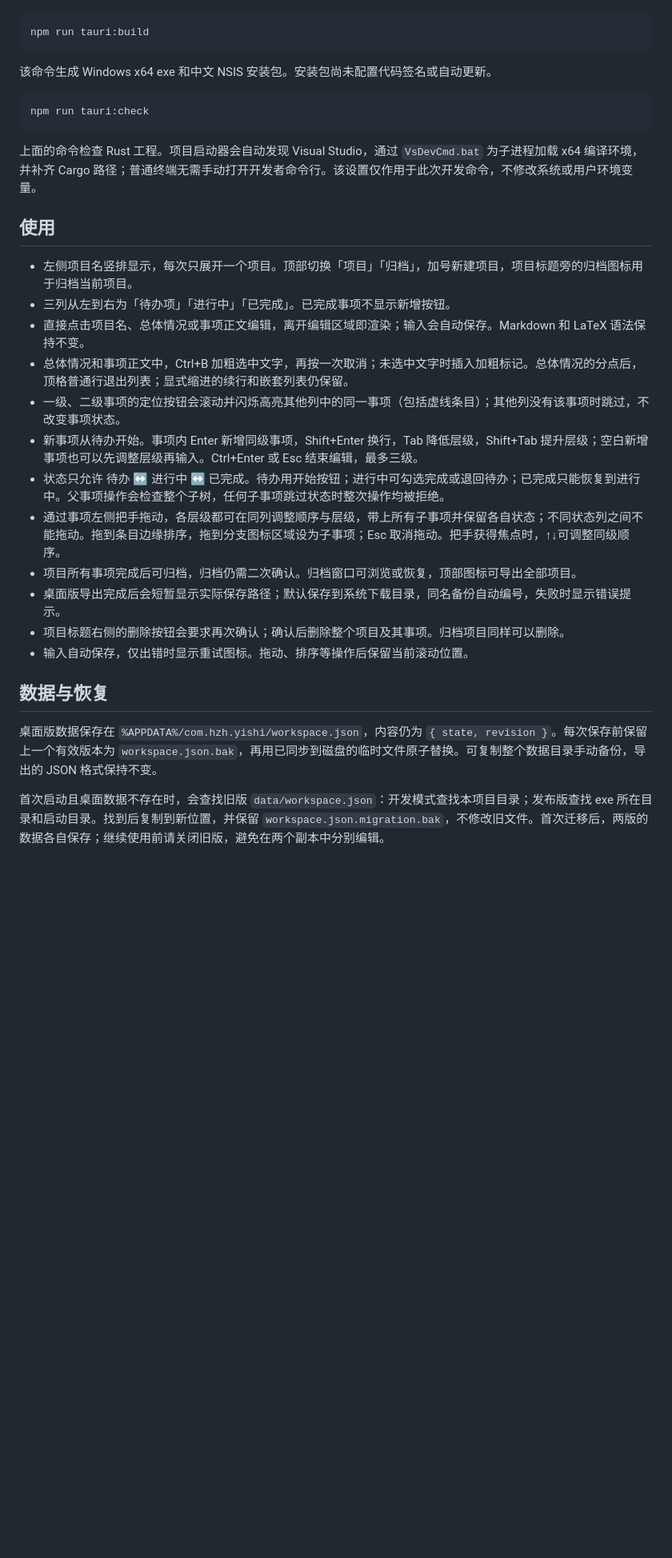
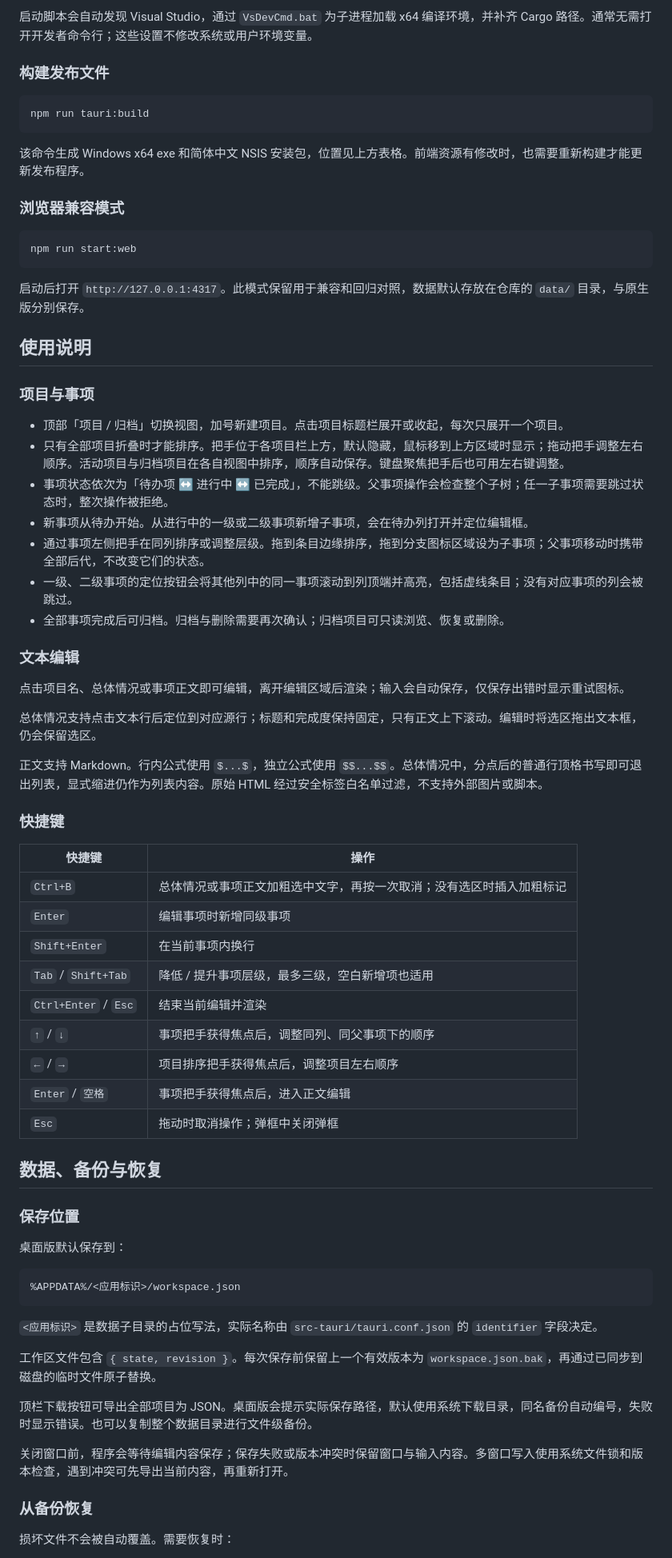
Before and after one commit to TalismanH/Yishi, a Markdown page: README.md, the part around one of its changes. Shown at 80% size. GitHub-like rendering; blank space fills up the shorter version.

````diff
--- a/README.md
+++ b/README.md
@@ -21,34 +53,75 @@ npm run tauri:dev
 
-```text
+启动脚本会自动发现 Visual Studio，通过 `VsDevCmd.bat` 为子进程加载 x64 编译环境，并补齐 Cargo 路径。通常无需打开开发者命令行；这些设置不修改系统或用户环境变量。
+
+### 构建发布文件
+
+```powershell
 npm run tauri:build
 ```
 
-该命令生成 Windows x64 exe 和中文 NSIS 安装包。安装包尚未配置代码签名或自动更新。
+该命令生成 Windows x64 exe 和简体中文 NSIS 安装包，位置见上方表格。前端资源有修改时，也需要重新构建才能更新发布程序。
+
+### 浏览器兼容模式
+
+```powershell
+npm run start:web
+```
+
+启动后打开 `http://127.0.0.1:4317`。此模式保留用于兼容和回归对照，数据默认存放在仓库的 `data/` 目录，与原生版分别保存。
+
+## 使用说明
+
+### 项目与事项
+
+- 顶部「项目 / 归档」切换视图，加号新建项目。点击项目标题栏展开或收起，每次只展开一个项目。
+- 只有全部项目折叠时才能排序。把手位于各项目栏上方，默认隐藏，鼠标移到上方区域时显示；拖动把手调整左右顺序。活动项目与归档项目在各自视图中排序，顺序自动保存。键盘聚焦把手后也可用左右键调整。
+- 事项状态依次为「待办项 ↔ 进行中 ↔ 已完成」，不能跳级。父事项操作会检查整个子树；任一子事项需要跳过状态时，整次操作被拒绝。
+- 新事项从待办开始。从进行中的一级或二级事项新增子事项，会在待办列打开并定位编辑框。
+- 通过事项左侧把手在同列排序或调整层级。拖到条目边缘排序，拖到分支图标区域设为子事项；父事项移动时携带全部后代，不改变它们的状态。
+- 一级、二级事项的定位按钮会将其他列中的同一事项滚动到列顶端并高亮，包括虚线条目；没有对应事项的列会被跳过。
+- 全部事项完成后可归档。归档与删除需要再次确认；归档项目可只读浏览、恢复或删除。
+
+### 文本编辑
+
+点击项目名、总体情况或事项正文即可编辑，离开编辑区域后渲染；输入会自动保存，仅保存出错时显示重试图标。
+
+总体情况支持点击文本行后定位到对应源行；标题和完成度保持固定，只有正文上下滚动。编辑时将选区拖出文本框，仍会保留选区。
+
+正文支持 Markdown。行内公式使用 `$...$`，独立公式使用 `$$...$$`。总体情况中，分点后的普通行顶格书写即可退出列表，显式缩进仍作为列表内容。原始 HTML 经过安全标签白名单过滤，不支持外部图片或脚本。
+
+### 快捷键
+
+| 快捷键 | 操作 |
+| --- | --- |
+| `Ctrl+B` | 总体情况或事项正文加粗选中文字，再按一次取消；没有选区时插入加粗标记 |
+| `Enter` | 编辑事项时新增同级事项 |
+| `Shift+Enter` | 在当前事项内换行 |
+| `Tab` / `Shift+Tab` | 降低 / 提升事项层级，最多三级，空白新增项也适用 |
+| `Ctrl+Enter` / `Esc` | 结束当前编辑并渲染 |
+| `↑` / `↓` | 事项把手获得焦点后，调整同列、同父事项下的顺序 |
+| `←` / `→` | 项目排序把手获得焦点后，调整项目左右顺序 |
+| `Enter` / `空格` | 事项把手获得焦点后，进入正文编辑 |
+| `Esc` | 拖动时取消操作；弹框中关闭弹框 |
+
+## 数据、备份与恢复
+
+### 保存位置
+
+桌面版默认保存到：
 
 ```text
-npm run tauri:check
+%APPDATA%/<应用标识>/workspace.json
 ```
 
-上面的命令检查 Rust 工程。项目启动器会自动发现 Visual Studio，通过 `VsDevCmd.bat` 为子进程加载 x64 编译环境，并补齐 Cargo 路径；普通终端无需手动打开开发者命令行。该设置仅作用于此次开发命令，不修改系统或用户环境变量。
+`<应用标识>` 是数据子目录的占位写法，实际名称由 `src-tauri/tauri.conf.json` 的 `identifier` 字段决定。
 
-## 使用
+工作区文件包含 `{ state, revision }`。每次保存前保留上一个有效版本为 `workspace.json.bak`，再通过已同步到磁盘的临时文件原子替换。
 
-- 左侧项目名竖排显示，每次只展开一个项目。顶部切换「项目」「归档」，加号新建项目，项目标题旁的归档图标用于归档当前项目。
-- 三列从左到右为「待办项」「进行中」「已完成」。已完成事项不显示新增按钮。
-- 直接点击项目名、总体情况或事项正文编辑，离开编辑区域即渲染；输入会自动保存。Markdown 和 LaTeX 语法保持不变。
-- 总体情况和事项正文中，Ctrl+B 加粗选中文字，再按一次取消；未选中文字时插入加粗标记。总体情况的分点后，顶格普通行退出列表；显式缩进的续行和嵌套列表仍保留。
-- 一级、二级事项的定位按钮会滚动并闪烁高亮其他列中的同一事项（包括虚线条目）；其他列没有该事项时跳过，不改变事项状态。
-- 新事项从待办开始。事项内 Enter 新增同级事项，Shift+Enter 换行，Tab 降低层级，Shift+Tab 提升层级；空白新增事项也可以先调整层级再输入。Ctrl+Enter 或 Esc 结束编辑，最多三级。
-- 状态只允许 待办 ↔ 进行中 ↔ 已完成。待办用开始按钮；进行中可勾选完成或退回待办；已完成只能恢复到进行中。父事项操作会检查整个子树，任何子事项跳过状态时整次操作均被拒绝。
-- 通过事项左侧把手拖动，各层级都可在同列调整顺序与层级，带上所有子事项并保留各自状态；不同状态列之间不能拖动。拖到条目边缘排序，拖到分支图标区域设为子事项；Esc 取消拖动。把手获得焦点时，↑↓可调整同级顺序。
-- 项目所有事项完成后可归档，归档仍需二次确认。归档窗口可浏览或恢复，顶部图标可导出全部项目。
-- 桌面版导出完成后会短暂显示实际保存路径；默认保存到系统下载目录，同名备份自动编号，失败时显示错误提示。
-- 项目标题右侧的删除按钮会要求再次确认；确认后删除整个项目及其事项。归档项目同样可以删除。
-- 输入自动保存，仅出错时显示重试图标。拖动、排序等操作后保留当前滚动位置。
+顶栏下载按钮可导出全部项目为 JSON。桌面版会提示实际保存路径，默认使用系统下载目录，同名备份自动编号，失败时显示错误。也可以复制整个数据目录进行文件级备份。
 
-## 数据与恢复
+关闭窗口前，程序会等待编辑内容保存；保存失败或版本冲突时保留窗口与输入内容。多窗口写入使用系统文件锁和版本检查，遇到冲突可先导出当前内容，再重新打开。
 
-桌面版数据保存在 `%APPDATA%/com.hzh.yishi/workspace.json`，内容仍为 `{ state, revision }`。每次保存前保留上一个有效版本为 `workspace.json.bak`，再用已同步到磁盘的临时文件原子替换。可复制整个数据目录手动备份，导出的 JSON 格式保持不变。
+### 从备份恢复
 
-首次启动且桌面数据不存在时，会查找旧版 `data/workspace.json`：开发模式查找本项目目录；发布版查找 exe 所在目录和启动目录。找到后复制到新位置，并保留 `workspace.json.migration.bak`，不修改旧文件。首次迁移后，两版的数据各自保存；继续使用前请关闭旧版，避免在两个副本中分别编辑。
+损坏文件不会被自动覆盖。需要恢复时：
 
````
Also changed, not shown: other parts of README.md (+92 -20 lines), preview.png, 10 other files.
